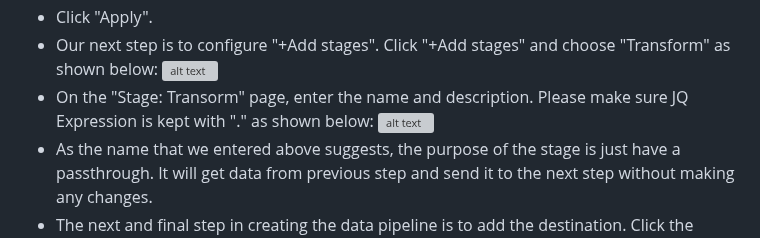
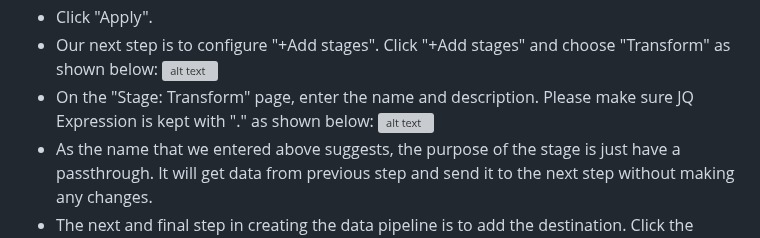
Before and after one commit to Azure/arc_jumpstart_drops, a Markdown page: sample_app/lorawan_aio/_index.md, the part around the change. Drawn GitHub-style; grey boxes are pictures that could not be loaded.

Commit message:
Fixed typo 'Transform".

```diff
--- a/sample_app/lorawan_aio/_index.md
+++ b/sample_app/lorawan_aio/_index.md
@@ -509,7 +509,7 @@ python3 listen.py
 - Click "Apply".
 - Our next step is to configure "+Add stages". Click "+Add stages" and choose "Transform" as shown below:
 ![alt text](./images/AddStage.png)
-- On the "Stage: Transorm" page, enter the name and description. Please make sure JQ Expression is kept with "." as shown below:
+- On the "Stage: Transform" page, enter the name and description. Please make sure JQ Expression is kept with "." as shown below:
 ![alt text](./images/TransformStage.png)
 - As the name that we entered above suggests, the purpose of the stage is just have a passthrough. It will get data from previous step and send it to the next step without making any changes.
 - The next and final step in creating the data pipeline is to add the destination. Click the "+Add destination" button and choose "MQ" as the destination as shown below:
```
